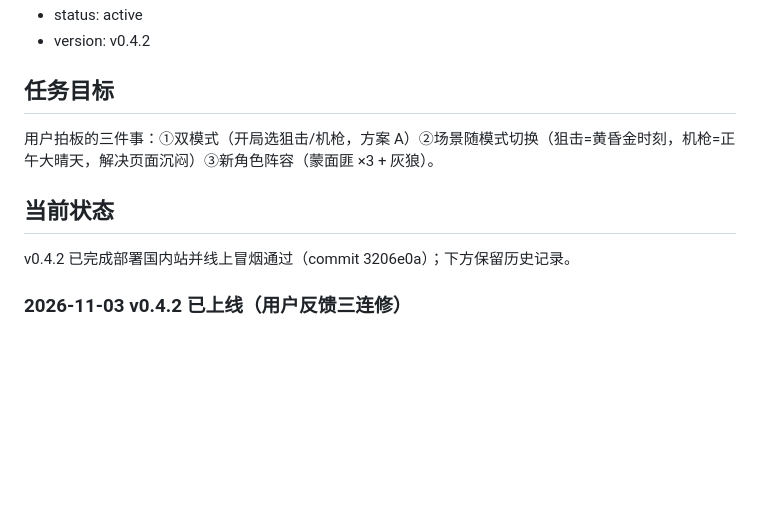
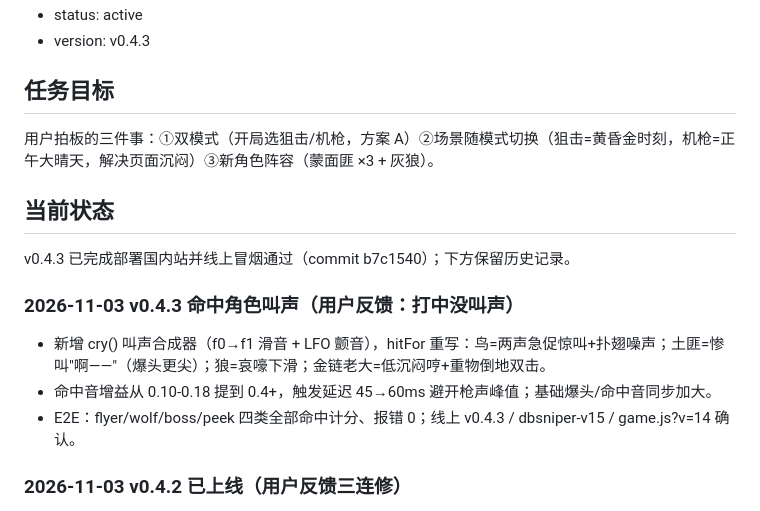
Before and after one commit to hinewly/sniper-pwa, a Markdown page: docs/handoff/sniper-dual-mode-v030.md, the part around one of its changes. GitHub-like rendering; blank space fills up the shorter version.

Commit message:
docs: 记录v0.4.3命中叫声

```diff
--- a/docs/handoff/sniper-dual-mode-v030.md
+++ b/docs/handoff/sniper-dual-mode-v030.md
@@ -4,5 +4,5 @@
 - status: active
-- version: v0.4.2
+- version: v0.4.3
 
 ## 任务目标
 
@@ -10,7 +10,13 @@
 
 ## 当前状态
 
-v0.4.2 已完成部署国内站并线上冒烟通过（commit 3206e0a）；下方保留历史记录。
+v0.4.3 已完成部署国内站并线上冒烟通过（commit b7c1540）；下方保留历史记录。
+
+### 2026-11-03 v0.4.3 命中角色叫声（用户反馈：打中没叫声）
+
+- 新增 cry() 叫声合成器（f0→f1 滑音 + LFO 颤音），hitFor 重写：鸟=两声急促惊叫+扑翅噪声；土匪=惨叫"啊——"（爆头更尖）；狼=哀嚎下滑；金链老大=低沉闷哼+重物倒地双击。
+- 命中音增益从 0.10-0.18 提到 0.4+，触发延迟 45→60ms 避开枪声峰值；基础爆头/命中音同步加大。
+- E2E：flyer/wolf/boss/peek 四类全部命中计分、报错 0；线上 v0.4.3 / dbsniper-v15 / game.js?v=14 确认。
 
 ### 2026-11-03 v0.4.2 已上线（用户反馈三连修）
 
```
Also changed, not shown: other parts of docs/handoff/sniper-dual-mode-v030.md (+1 -1 lines).
